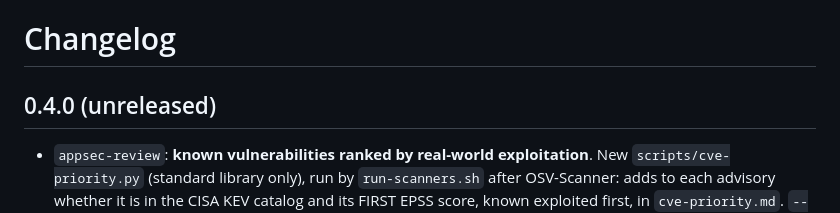
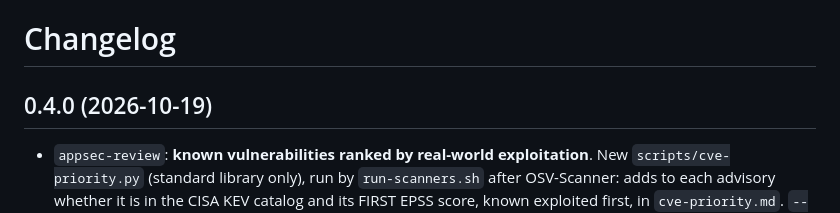
Before and after one commit to mbart75/appsec-skills, a Markdown page: CHANGELOG.md, the part around the change. Rendered like a GitHub page.

Commit message:
docs: release 0.4.0
Co-Authored-By: Claude Opus 5.5 <noreply@anthropic.com>

```diff
--- a/CHANGELOG.md
+++ b/CHANGELOG.md
@@ -1,6 +1,6 @@
 # Changelog
 
-## 0.4.0 (unreleased)
+## 0.4.0 (2026-10-19)
 
 - `appsec-review`: **known vulnerabilities ranked by real-world exploitation**. New `scripts/cve-priority.py` (standard library only), run by `run-scanners.sh` after OSV-Scanner: adds to each advisory whether it is in the CISA KEV catalog and its FIRST EPSS score, known exploited first, in `cve-priority.md`. `--package ECOSYSTEM:NAME@VERSION` covers libraries vendored outside any manifest. Only CVE identifiers (and, for `--package`, a package name and version) leave the machine; `--offline` disables it.
 - Triage rules in `references/secrets-supply-chain.md`: inventory what ships, including vendored files; check reachability per advisory; reachable and known exploited is never below High and comes first; not reachable is Low at most whatever its CVSS or EPSS; hardening you cannot see does not lower a rating. The report template gains a *Known vulnerability* line (CVE, KEV, EPSS with date, fixed and recommended versions). The live-target reference checks the versions of shipped libraries; pre-launch item 16 now names KEV.
```
